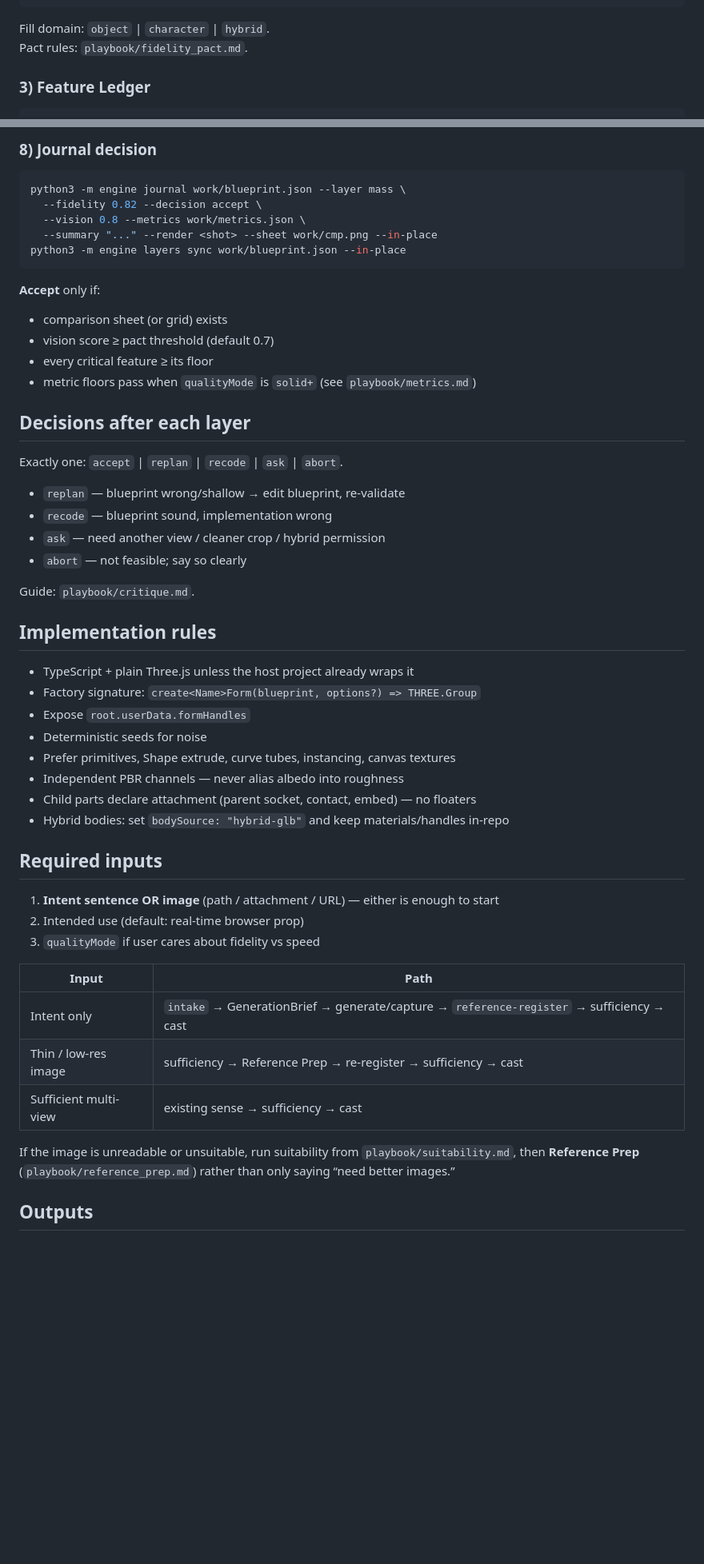
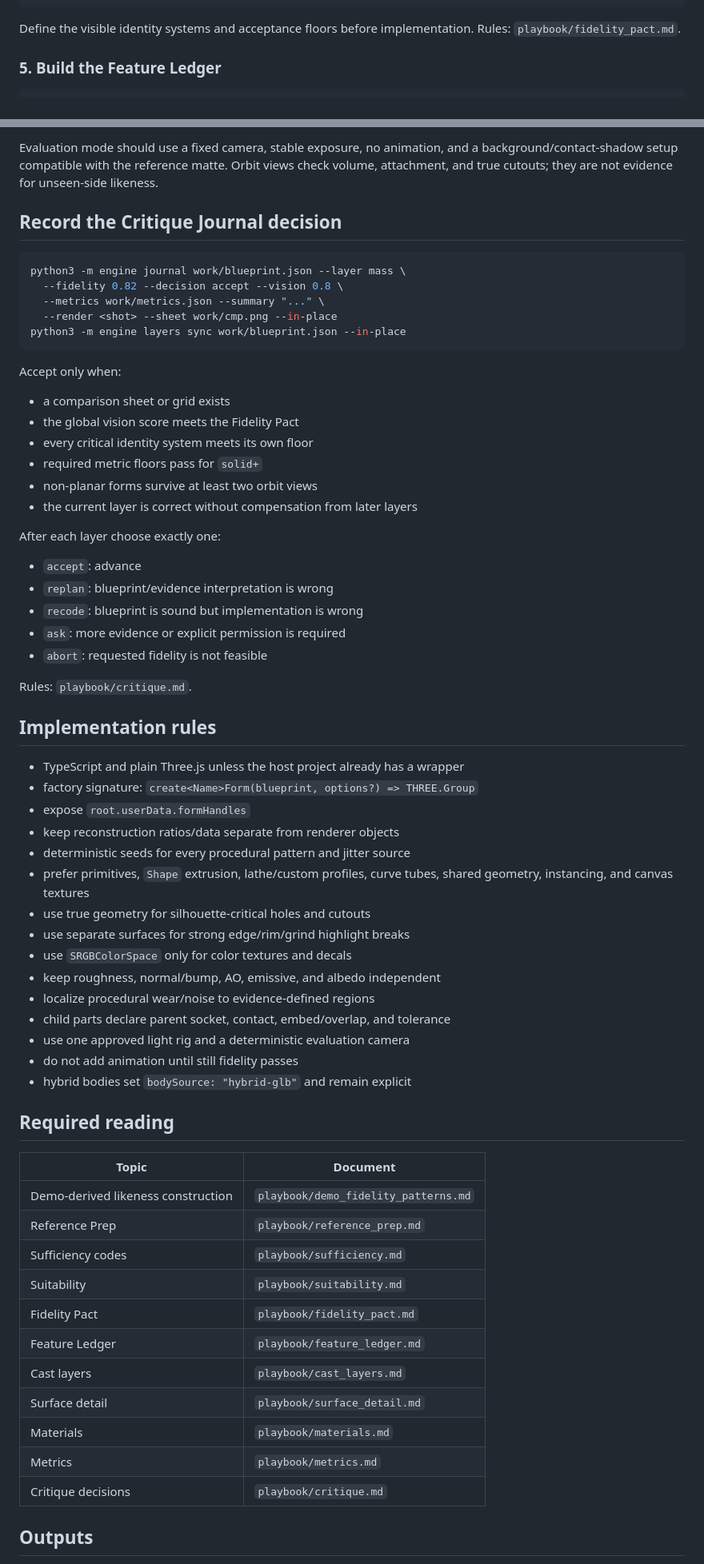
Before and after one commit to dextune/gpthreejs, a Markdown page: SKILL.md, 2 parts joined by grey strips. Shown at 80% size. GitHub-like rendering; blank space fills up the shorter version.

Commit message:
Require demo-derived likeness synthesis in gpthreejs skill

````diff
--- a/SKILL.md
+++ b/SKILL.md
@@ -334,9 +192,9 @@ python3 -m engine brief "SubjectName" --image <img> --sense work/sense/sense_pac
   --complexity moderate --domain object --out work/brief.json
 ```
 
-Fill domain: `object` | `character` | `hybrid`.
-Pact rules: `playbook/fidelity_pact.md`.
+Define the visible identity systems and acceptance floors before implementation.
+Rules: `playbook/fidelity_pact.md`.
 
-### 3) Feature Ledger
+### 5. Build the Feature Ledger
 
 ```bash
@@ -408,58 +319,73 @@ python3 -m engine metrics --reference <img> --render <shot> --matte work/sense/m
 ```
 
-### 8) Journal decision
+Evaluation mode should use a fixed camera, stable exposure, no animation, and a
+background/contact-shadow setup compatible with the reference matte. Orbit views
+check volume, attachment, and true cutouts; they are not evidence for unseen-side
+likeness.
+
+## Record the Critique Journal decision
 
 ```bash
 python3 -m engine journal work/blueprint.json --layer mass \
-  --fidelity 0.82 --decision accept \
-  --vision 0.8 --metrics work/metrics.json \
-  --summary "..." --render <shot> --sheet work/cmp.png --in-place
+  --fidelity 0.82 --decision accept --vision 0.8 \
+  --metrics work/metrics.json --summary "..." \
+  --render <shot> --sheet work/cmp.png --in-place
 python3 -m engine layers sync work/blueprint.json --in-place
 ```
 
-**Accept** only if:
-- comparison sheet (or grid) exists
-- vision score ≥ pact threshold (default 0.7)
-- every critical feature ≥ its floor
-- metric floors pass when `qualityMode` is `solid+` (see `playbook/metrics.md`)
+Accept only when:
 
-## Decisions after each layer
+- a comparison sheet or grid exists
+- the global vision score meets the Fidelity Pact
+- every critical identity system meets its own floor
+- required metric floors pass for `solid+`
+- non-planar forms survive at least two orbit views
+- the current layer is correct without compensation from later layers
 
-Exactly one: `accept` | `replan` | `recode` | `ask` | `abort`.
+After each layer choose exactly one:
 
-- `replan` — blueprint wrong/shallow → edit blueprint, re-validate
-- `recode` — blueprint sound, implementation wrong
-- `ask` — need another view / cleaner crop / hybrid permission
-- `abort` — not feasible; say so clearly
+- `accept`: advance
+- `replan`: blueprint/evidence interpretation is wrong
+- `recode`: blueprint is sound but implementation is wrong
+- `ask`: more evidence or explicit permission is required
+- `abort`: requested fidelity is not feasible
 
-Guide: `playbook/critique.md`.
+Rules: `playbook/critique.md`.
 
 ## Implementation rules
 
-- TypeScript + plain Three.js unless the host project already wraps it
-- Factory signature: `create<Name>Form(blueprint, options?) => THREE.Group`
-- Expose `root.userData.formHandles`
-- Deterministic seeds for noise
-- Prefer primitives, Shape extrude, curve tubes, instancing, canvas textures
-- Independent PBR channels — never alias albedo into roughness
-- Child parts declare attachment (parent socket, contact, embed) — no floaters
-- Hybrid bodies: set `bodySource: "hybrid-glb"` and keep materials/handles in-repo
+- TypeScript and plain Three.js unless the host project already has a wrapper
+- factory signature: `create<Name>Form(blueprint, options?) => THREE.Group`
+- expose `root.userData.formHandles`
+- keep reconstruction ratios/data separate from renderer objects
+- deterministic seeds for every procedural pattern and jitter source
+- prefer primitives, `Shape` extrusion, lathe/custom profiles, curve tubes,
+  shared geometry, instancing, and canvas textures
+- use true geometry for silhouette-critical holes and cutouts
+- use separate surfaces for strong edge/rim/grind highlight breaks
+- use `SRGBColorSpace` only for color textures and decals
+- keep roughness, normal/bump, AO, emissive, and albedo independent
+- localize procedural wear/noise to evidence-defined regions
+- child parts declare parent socket, contact, embed/overlap, and tolerance
+- use one approved light rig and a deterministic evaluation camera
+- do not add animation until still fidelity passes
+- hybrid bodies set `bodySource: "hybrid-glb"` and remain explicit
 
-## Required inputs
+## Required reading
 
-1. **Intent sentence OR image** (path / attachment / URL) — either is enough to start
-2. Intended use (default: real-time browser prop)
-3. `qualityMode` if user cares about fidelity vs speed
-
-| Input | Path |
+| Topic | Document |
 | --- | --- |
-| Intent only | `intake` → GenerationBrief → generate/capture → `reference-register` → sufficiency → cast |
-| Thin / low-res image | sufficiency → Reference Prep → re-register → sufficiency → cast |
-| Sufficient multi-view | existing sense → sufficiency → cast |
-
-If the image is unreadable or unsuitable, run suitability from
-`playbook/suitability.md`, then **Reference Prep** (`playbook/reference_prep.md`)
-rather than only saying “need better images.”
+| Demo-derived likeness construction | `playbook/demo_fidelity_patterns.md` |
+| Reference Prep | `playbook/reference_prep.md` |
+| Sufficiency codes | `playbook/sufficiency.md` |
+| Suitability | `playbook/suitability.md` |
+| Fidelity Pact | `playbook/fidelity_pact.md` |
+| Feature Ledger | `playbook/feature_ledger.md` |
+| Cast layers | `playbook/cast_layers.md` |
+| Surface detail | `playbook/surface_detail.md` |
+| Materials | `playbook/materials.md` |
+| Metrics | `playbook/metrics.md` |
+| Critique decisions | `playbook/critique.md` |
 
 ## Outputs
 
````
Also changed, not shown: other parts of SKILL.md (+202 -287 lines).
